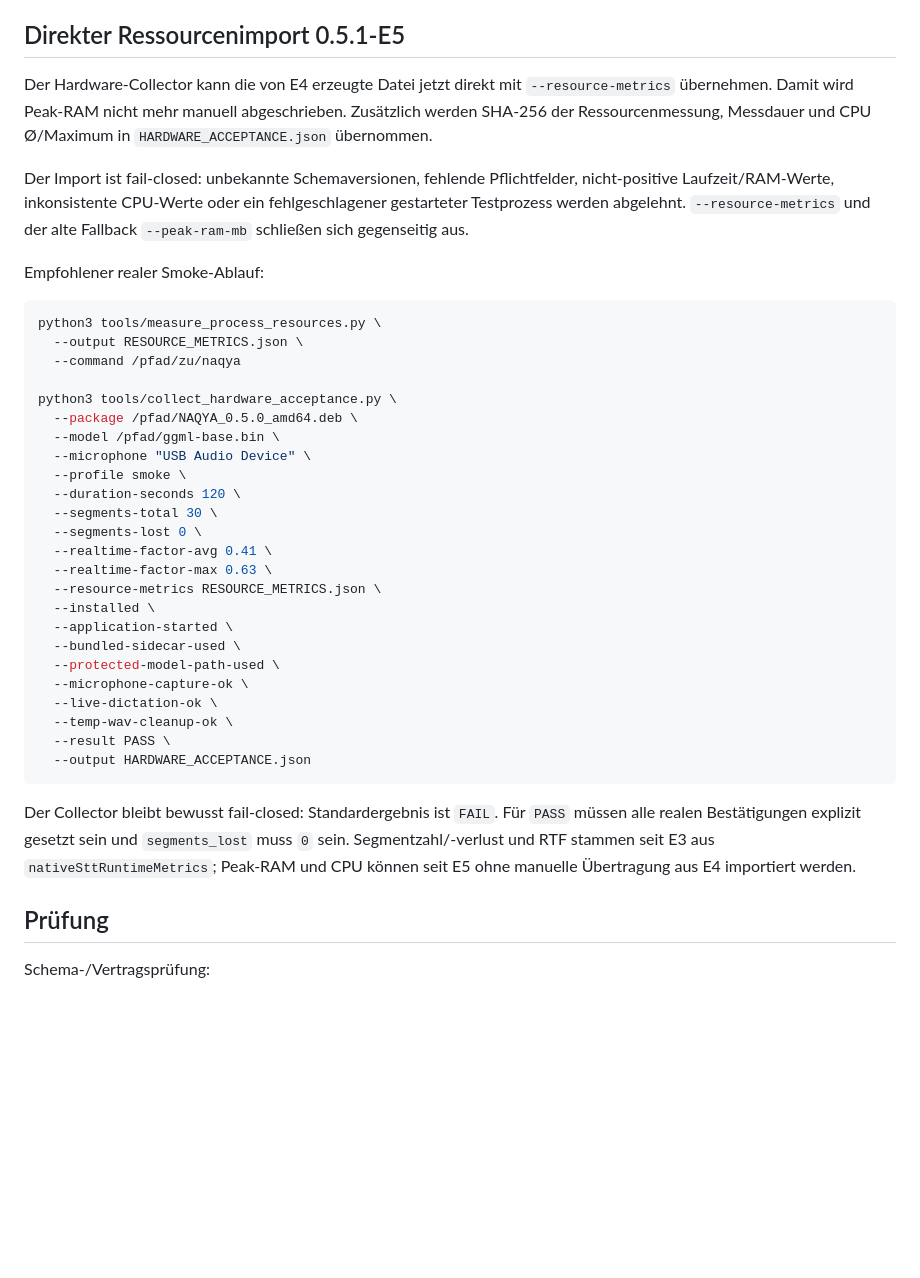
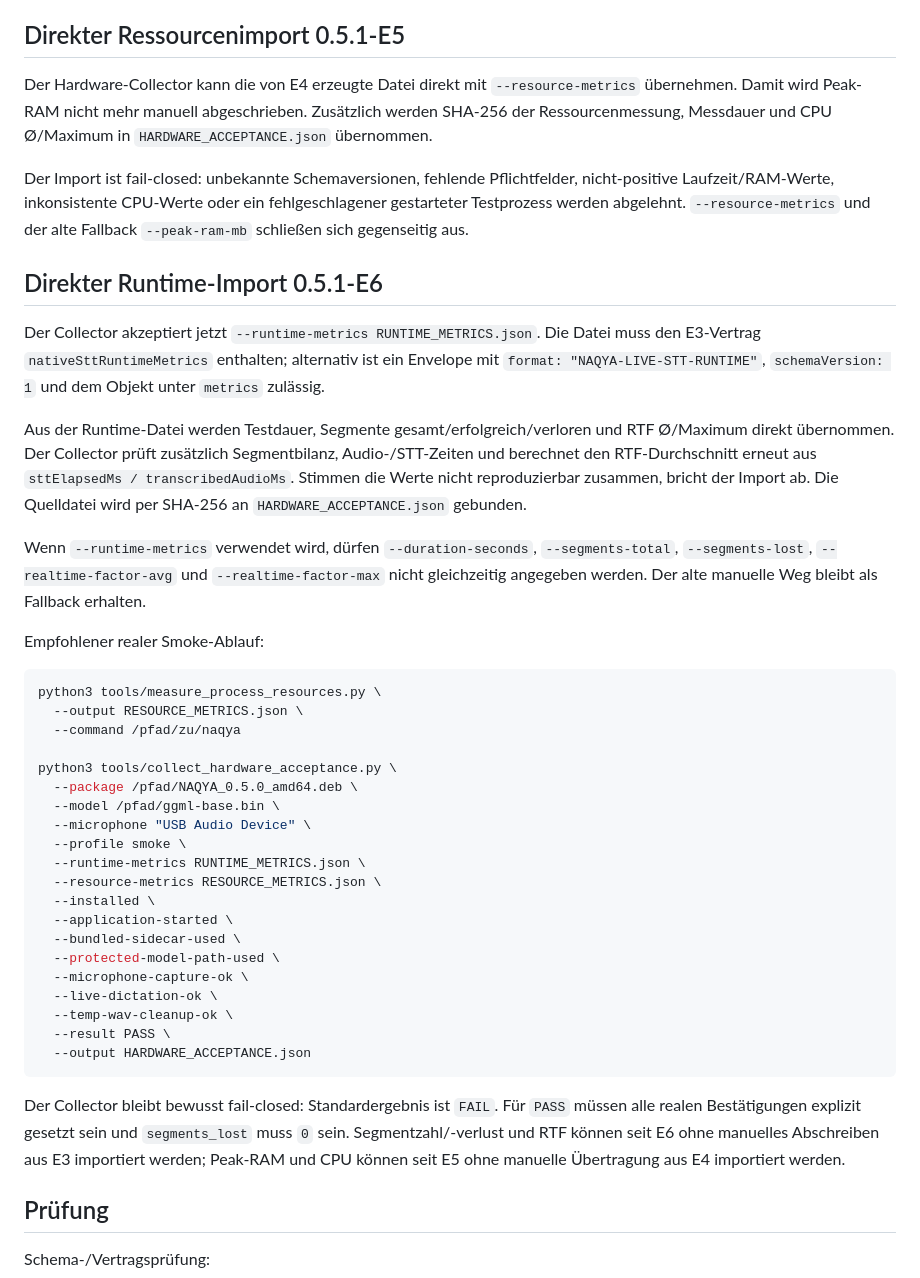
Before and after one commit to provoware/naqya-memo, a Markdown page: docs/HARDWARE_ACCEPTANCE.md, the part around the change. Drawn GitHub-style; blank space fills up the shorter version.

Commit message:
NAQYA 0.5.1-E6: Hardware-Ablauf auf Runtime-Import umstellen

````diff
--- a/docs/HARDWARE_ACCEPTANCE.md
+++ b/docs/HARDWARE_ACCEPTANCE.md
@@ -44,9 +44,17 @@ python3 tools/measure_process_resources.py \
 
 ## Direkter Ressourcenimport 0.5.1-E5
 
-Der Hardware-Collector kann die von E4 erzeugte Datei jetzt direkt mit `--resource-metrics` übernehmen. Damit wird Peak-RAM nicht mehr manuell abgeschrieben. Zusätzlich werden SHA-256 der Ressourcenmessung, Messdauer und CPU Ø/Maximum in `HARDWARE_ACCEPTANCE.json` übernommen.
+Der Hardware-Collector kann die von E4 erzeugte Datei direkt mit `--resource-metrics` übernehmen. Damit wird Peak-RAM nicht mehr manuell abgeschrieben. Zusätzlich werden SHA-256 der Ressourcenmessung, Messdauer und CPU Ø/Maximum in `HARDWARE_ACCEPTANCE.json` übernommen.
 
 Der Import ist fail-closed: unbekannte Schemaversionen, fehlende Pflichtfelder, nicht-positive Laufzeit/RAM-Werte, inkonsistente CPU-Werte oder ein fehlgeschlagener gestarteter Testprozess werden abgelehnt. `--resource-metrics` und der alte Fallback `--peak-ram-mb` schließen sich gegenseitig aus.
+
+## Direkter Runtime-Import 0.5.1-E6
+
+Der Collector akzeptiert jetzt `--runtime-metrics RUNTIME_METRICS.json`. Die Datei muss den E3-Vertrag `nativeSttRuntimeMetrics` enthalten; alternativ ist ein Envelope mit `format: "NAQYA-LIVE-STT-RUNTIME"`, `schemaVersion: 1` und dem Objekt unter `metrics` zulässig.
+
+Aus der Runtime-Datei werden Testdauer, Segmente gesamt/erfolgreich/verloren und RTF Ø/Maximum direkt übernommen. Der Collector prüft zusätzlich Segmentbilanz, Audio-/STT-Zeiten und berechnet den RTF-Durchschnitt erneut aus `sttElapsedMs / transcribedAudioMs`. Stimmen die Werte nicht reproduzierbar zusammen, bricht der Import ab. Die Quelldatei wird per SHA-256 an `HARDWARE_ACCEPTANCE.json` gebunden.
+
+Wenn `--runtime-metrics` verwendet wird, dürfen `--duration-seconds`, `--segments-total`, `--segments-lost`, `--realtime-factor-avg` und `--realtime-factor-max` nicht gleichzeitig angegeben werden. Der alte manuelle Weg bleibt als Fallback erhalten.
 
 Empfohlener realer Smoke-Ablauf:
 
@@ -60,11 +68,7 @@ python3 tools/collect_hardware_acceptance.py \
   --model /pfad/ggml-base.bin \
   --microphone "USB Audio Device" \
   --profile smoke \
-  --duration-seconds 120 \
-  --segments-total 30 \
-  --segments-lost 0 \
-  --realtime-factor-avg 0.41 \
-  --realtime-factor-max 0.63 \
+  --runtime-metrics RUNTIME_METRICS.json \
   --resource-metrics RESOURCE_METRICS.json \
   --installed \
   --application-started \
@@ -77,7 +81,7 @@ python3 tools/collect_hardware_acceptance.py \
   --output HARDWARE_ACCEPTANCE.json
 ```
 
-Der Collector bleibt bewusst fail-closed: Standardergebnis ist `FAIL`. Für `PASS` müssen alle realen Bestätigungen explizit gesetzt sein und `segments_lost` muss `0` sein. Segmentzahl/-verlust und RTF stammen seit E3 aus `nativeSttRuntimeMetrics`; Peak-RAM und CPU können seit E5 ohne manuelle Übertragung aus E4 importiert werden.
+Der Collector bleibt bewusst fail-closed: Standardergebnis ist `FAIL`. Für `PASS` müssen alle realen Bestätigungen explizit gesetzt sein und `segments_lost` muss `0` sein. Segmentzahl/-verlust und RTF können seit E6 ohne manuelles Abschreiben aus E3 importiert werden; Peak-RAM und CPU können seit E5 ohne manuelle Übertragung aus E4 importiert werden.
 
 ## Prüfung
 
````
